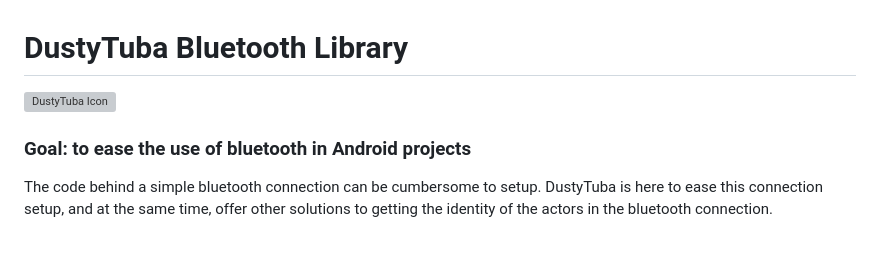
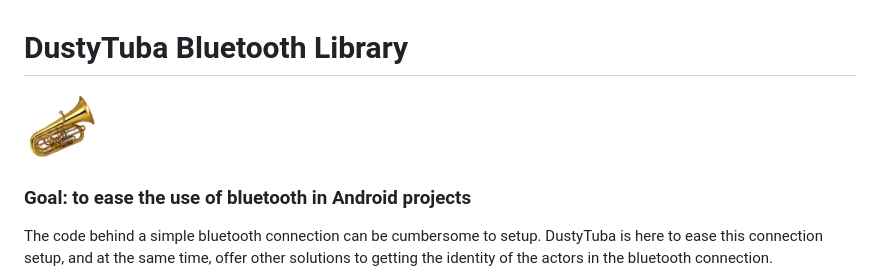
Before and after one commit to omegahm/DBP2P, a Markdown page: README.md, the part around the change. Rendered like a GitHub page; pictures changed too: icon.png (added); blank space fills up the shorter version; grey boxes are pictures that could not be loaded.

Commit message:
Fixed icon in README.md

```diff
--- a/README.md
+++ b/README.md
@@ -1,6 +1,6 @@
 # DustyTuba Bluetooth Library
 
-![DustyTuba Icon](https://github.com/omegahm/DBP2P/raw/master/DustyTubaSampleApp/res/drawable-hdpi/icon.png)
+![DustyTuba Icon](https://github.com/omegahm/DBP2P/raw/master/icon.png)
 
 ### Goal: to ease the use of bluetooth in Android projects
 The code behind a simple bluetooth connection can be cumbersome to setup.
```
